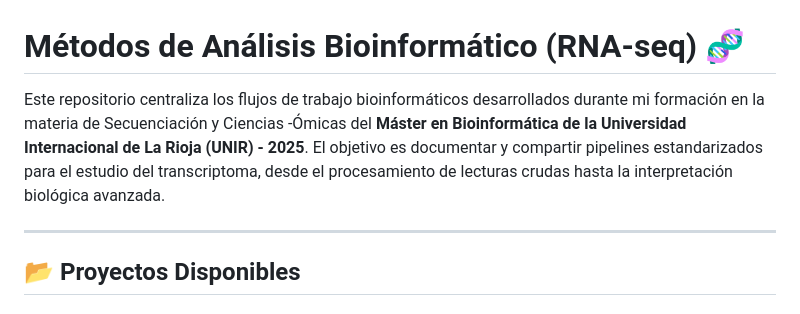
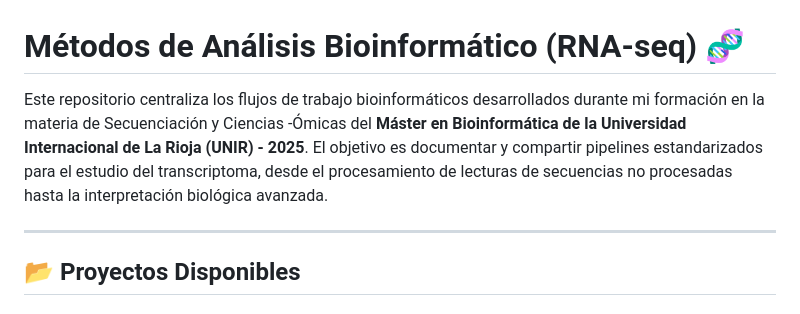
Before and after one commit to obatista0115/Metodo-RNA-seq, a Markdown page: README.md, the part around the change. Drawn GitHub-style.

```diff
--- a/README.md
+++ b/README.md
@@ -1,6 +1,6 @@
 # Métodos de Análisis Bioinformático (RNA-seq) 🧬
 
-Este repositorio centraliza los flujos de trabajo bioinformáticos desarrollados durante mi formación en la materia de Secuenciación y Ciencias -Ómicas del **Máster en Bioinformática de la Universidad Internacional de La Rioja (UNIR) - 2025**. El objetivo es documentar y compartir pipelines estandarizados para el estudio del transcriptoma, desde el procesamiento de lecturas crudas hasta la interpretación biológica avanzada.
+Este repositorio centraliza los flujos de trabajo bioinformáticos desarrollados durante mi formación en la materia de Secuenciación y Ciencias -Ómicas del **Máster en Bioinformática de la Universidad Internacional de La Rioja (UNIR) - 2025**. El objetivo es documentar y compartir pipelines estandarizados para el estudio del transcriptoma, desde el procesamiento de lecturas de secuencias no procesadas hasta la interpretación biológica avanzada.
 
 ---
 
```
